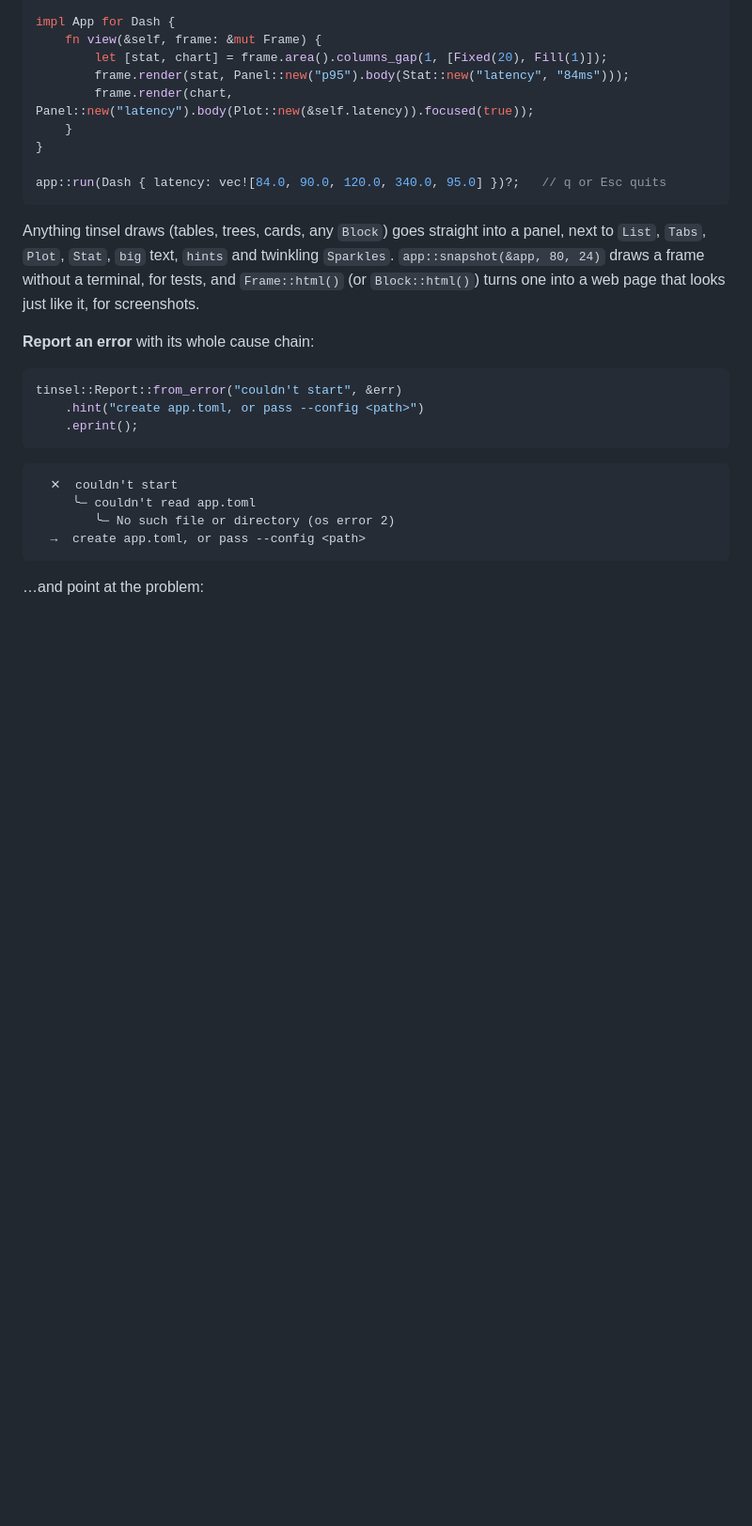
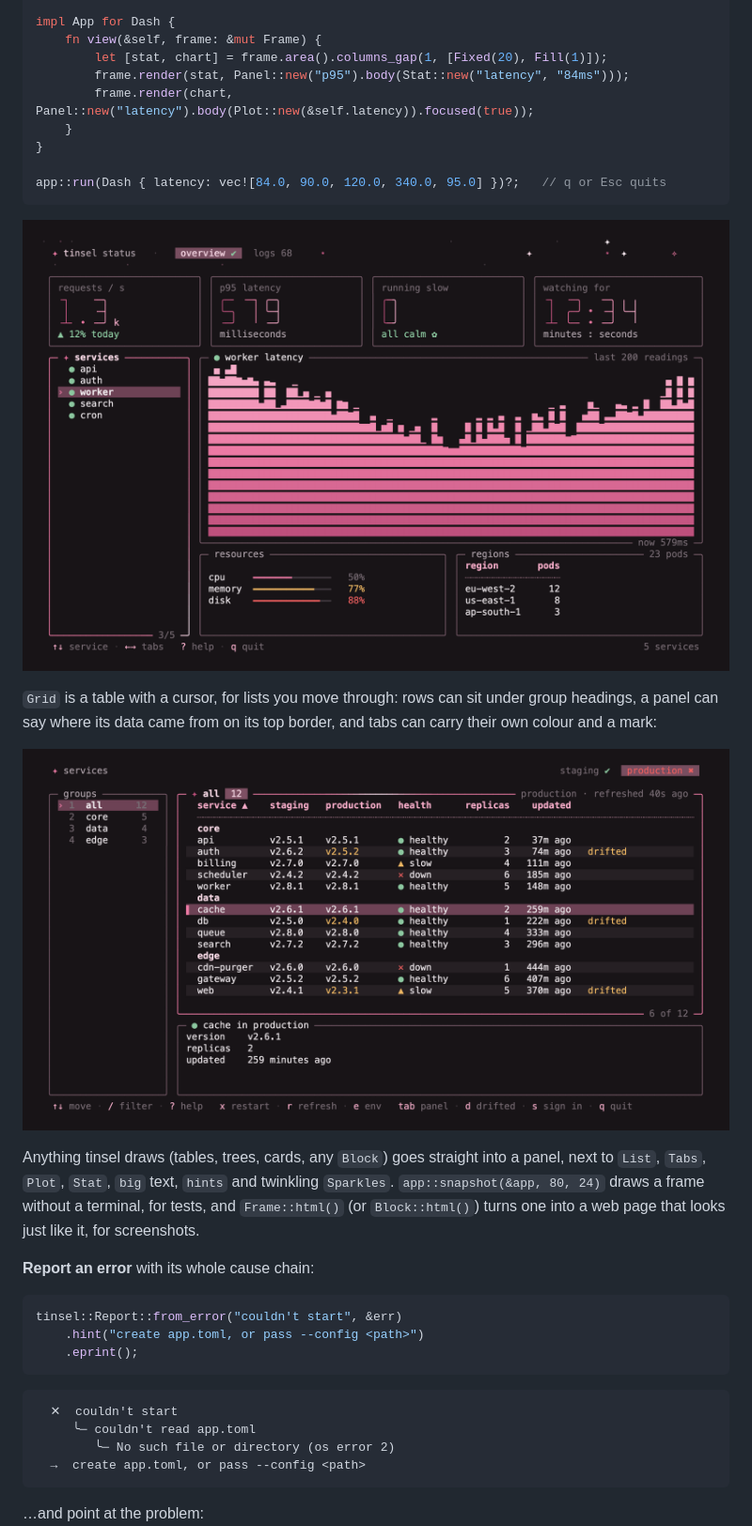
Before and after one commit to borhara/tinsel, a Markdown page: README.md, the part around one of its changes. Shown at 94% size. GitHub-like rendering; pictures changed too: docs/dashboard.png (added), docs/services.png (added); blank space fills up the shorter version.

Commit message:
docs: README pictures of the dashboard and services examples, drawn with tinsel

````diff
--- a/README.md
+++ b/README.md
@@ -238,6 +238,14 @@ impl App for Dash {
 app::run(Dash { latency: vec![84.0, 90.0, 120.0, 340.0, 95.0] })?;   // q or Esc quits
 ```
 
+![A full-screen dashboard drawn with tinsel: four big-number stats, a list of services with the worker chosen, a latency chart, resource meters and a table of regions](docs/dashboard.png)
+
+`Grid` is a table with a cursor, for lists you move through: rows can sit under group
+headings, a panel can say where its data came from on its top border, and tabs can carry
+their own colour and a mark:
+
+![A services dashboard drawn with tinsel: groups on the left, a table of services grouped under core, data and edge with one row chosen, staging and production tabs, and details for the chosen service](docs/services.png)
+
 Anything tinsel draws (tables, trees, cards, any `Block`) goes straight into a panel, next to
 `List`, `Tabs`, `Plot`, `Stat`, `big` text, `hints` and twinkling `Sparkles`.
 `app::snapshot(&app, 80, 24)` draws a frame without a terminal, for tests, and
````
Also changed, not shown: other parts of README.md (+1 -0 lines), CONTRIBUTING.md (+10 -0 lines), 3 other files.
